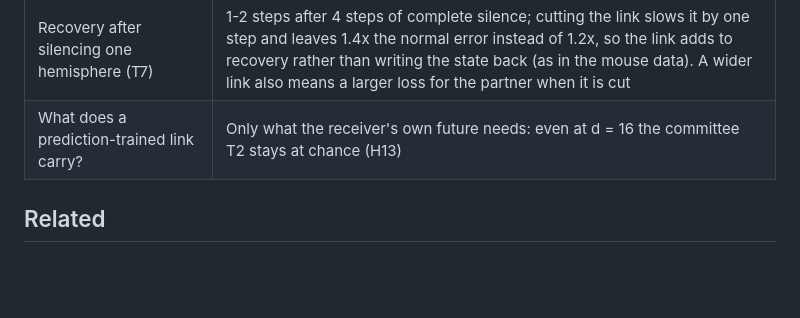
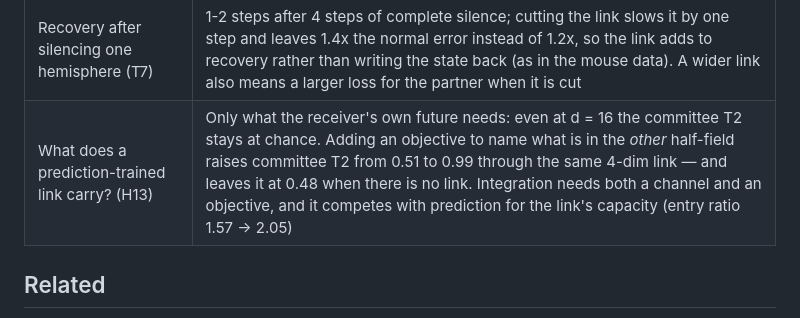
Before and after one commit to Nzm3915/split-brain-world-models, a Markdown page: README.md, the part around the change. Drawn GitHub-style; blank space fills up the shorter version.

```diff
--- a/README.md
+++ b/README.md
@@ -44,7 +44,7 @@ python prototype/run_seeds.py prototype/results/seeds 3000        # replication
 | Connecting a separately trained machine hemisphere (H8) | Unit-to-unit pairing by tuning similarity fails (consistency 0.02 vs 0.47 intact); population alignment works (0.25); closed-loop search over all link weights fails (0.02); alignment first, then closed-loop tuning of 4 gains reaches 0.37, near the backprop optimum (0.39) |
 | Dream consistency with common input (H7) | In a world where each hemisphere also sees 2 pixels across the midline, the link adds nothing while awake (−0.06) and everything in the open-loop dream (+0.14): shared input alone makes two unconnected models look like one world. Measure integration with the input cut |
 | Recovery after silencing one hemisphere (T7) | 1-2 steps after 4 steps of complete silence; cutting the link slows it by one step and leaves 1.4x the normal error instead of 1.2x, so the link adds to recovery rather than writing the state back (as in the mouse data). A wider link also means a larger loss for the partner when it is cut |
-| What does a prediction-trained link carry? | Only what the receiver's own future needs: even at d = 16 the committee T2 stays at chance (H13) |
+| What does a prediction-trained link carry? (H13) | Only what the receiver's own future needs: even at d = 16 the committee T2 stays at chance. Adding an objective to name what is in the *other* half-field raises committee T2 from 0.51 to 0.99 through the same 4-dim link — and leaves it at 0.48 when there is no link. Integration needs both a channel and an objective, and it competes with prediction for the link's capacity (entry ratio 1.57 → 2.05) |
 
 ## Related
 
```
Also changed, not shown: docs/02_split_brain_world_models.md (+19 -2 lines).
